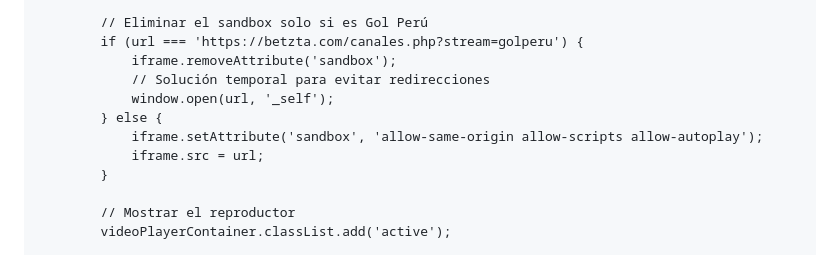
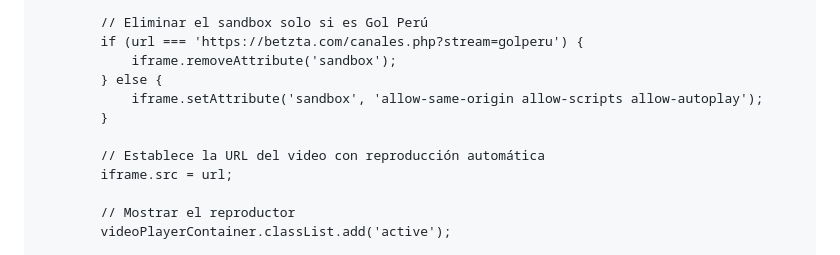
Before and after one commit to jhonzArnold/canales, a Markdown page: README.md, the part around the change. GitHub-like rendering.

```diff
--- a/README.md
+++ b/README.md
@@ -263,12 +263,12 @@
             // Eliminar el sandbox solo si es Gol Perú
             if (url === 'https://betzta.com/canales.php?stream=golperu') {
                 iframe.removeAttribute('sandbox');
-                // Solución temporal para evitar redirecciones
-                window.open(url, '_self');
             } else {
                 iframe.setAttribute('sandbox', 'allow-same-origin allow-scripts allow-autoplay');
-                iframe.src = url;
             }
+
+            // Establece la URL del video con reproducción automática
+            iframe.src = url;
 
             // Mostrar el reproductor
             videoPlayerContainer.classList.add('active');
```
